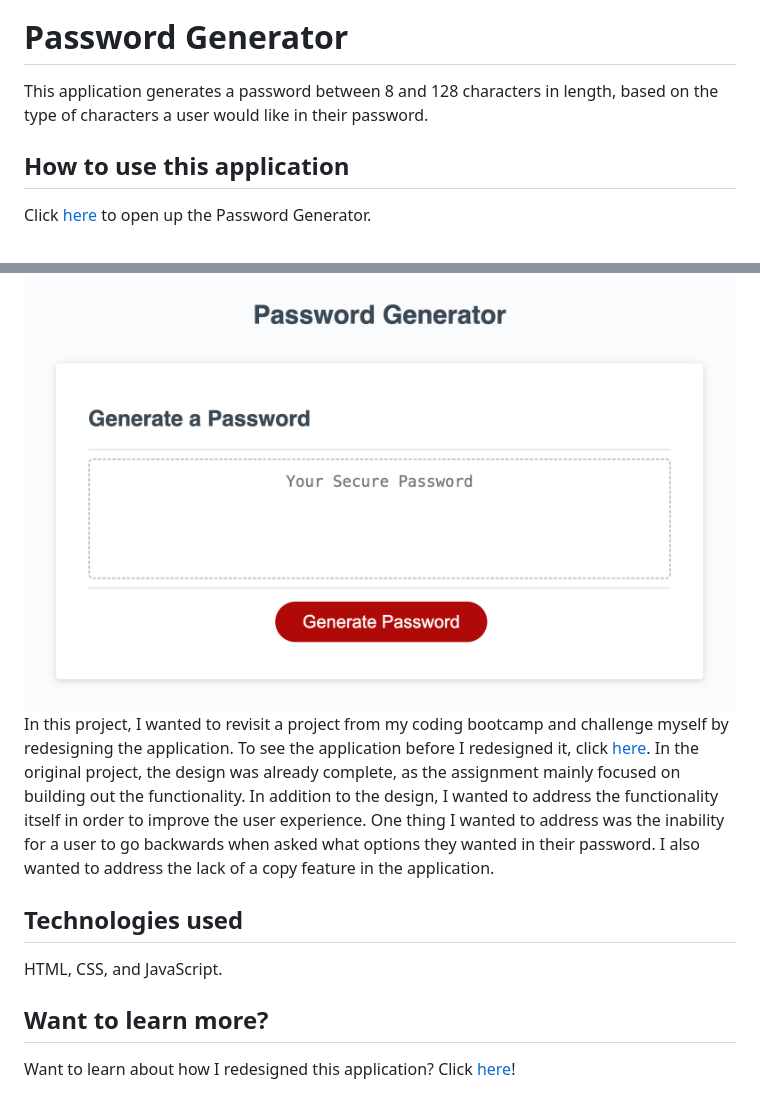
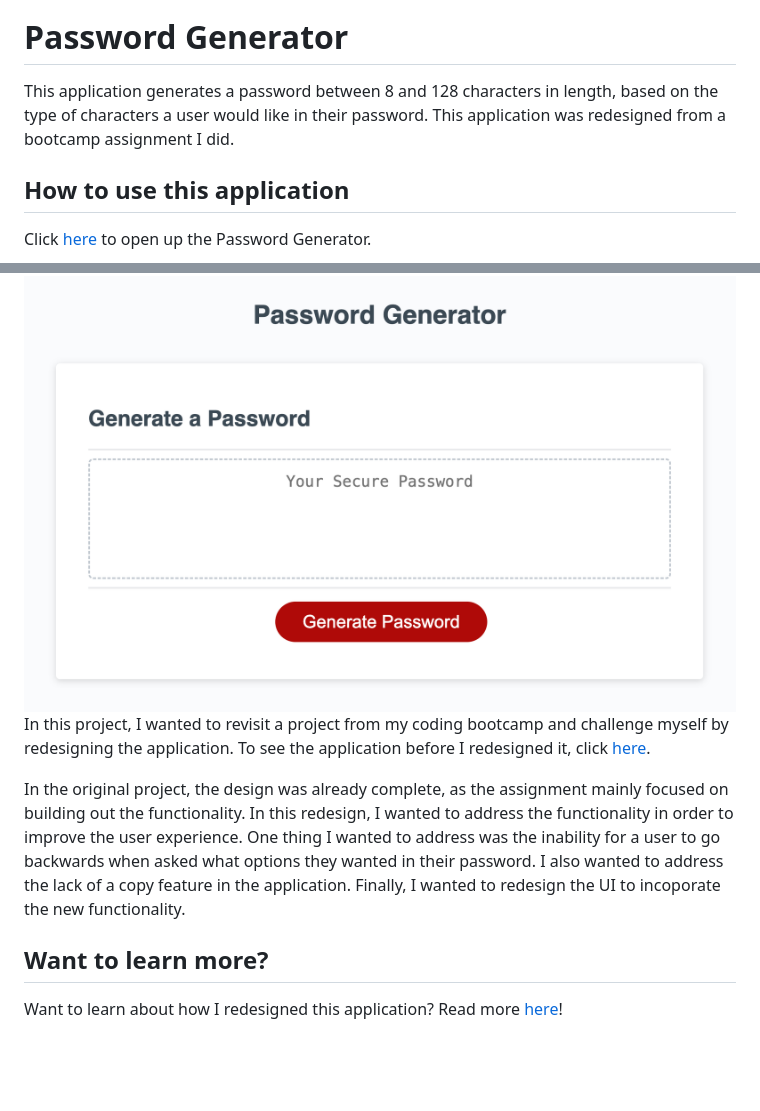
Before and after one commit to Guillermo-Martin/passwordGenerator2, a Markdown page: README.md, 2 parts joined by grey strips. Drawn GitHub-style; blank space fills up the shorter version.

Commit message:
Revise readme

```diff
--- a/README.md
+++ b/README.md
@@ -1,8 +1,7 @@
 ![password generator screenshot](./assets/images/password-generator.png)
 
 # Password Generator
-This application generates a password between 8 and 128 characters in length, based on the type of characters a user would like in their password.
-
+This application generates a password between 8 and 128 characters in length, based on the type of characters a user would like in their password.  This application was redesigned from a bootcamp assignment I did.
 
 ## How to use this application
 Click [here](https://guillermo-martin.github.io/passwordGenerator2/) to open up the Password Generator.
@@ -16,13 +15,13 @@ Click [here](https://guillermo-martin.github.io/passwordGenerator2/) to open up
 
 ## About this project
 ![password generator gift](./assets/images/password-generator-v1.png)
-In this project, I wanted to revisit a project from my coding bootcamp and challenge myself by redesigning the application.  To see the application before I redesigned it, click [here](https://guillermo-martin.github.io/passwordGenerator/).  In the original project, the design was already complete, as the assignment mainly focused on building out the functionality.  In addition to the design, I wanted to address the functionality itself in order to improve the user experience.  One thing I wanted to address was the inability for a user to go backwards when asked what options they wanted in their password.  I also wanted to address the lack of a copy feature in the application.
+In this project, I wanted to revisit a project from my coding bootcamp and challenge myself by redesigning the application.  To see the application before I redesigned it, click [here](https://guillermo-martin.github.io/passwordGenerator/).
 
-## Technologies used
-HTML, CSS, and JavaScript.
+In the original project, the design was already complete, as the assignment mainly focused on building out the functionality.  In this redesign, I wanted to address the functionality in order to improve the user experience.  One thing I wanted to address was the inability for a user to go backwards when asked what options they wanted in their password.  I also wanted to address the lack of a copy feature in the application.  Finally, I wanted to redesign the UI to incoporate the new functionality.
+
 
 ## Want to learn more?
-Want to learn about how I redesigned this application?  Click [here](https://guillermo-martin.github.io/passwordGenerator2)!
+Want to learn about how I redesigned this application?  Read more [here](https://guillermo-martin.github.io/passwordGenerator2)!
 
 <!-- https://guillermo-martin.github.io/passwordGenerator/
 
```
